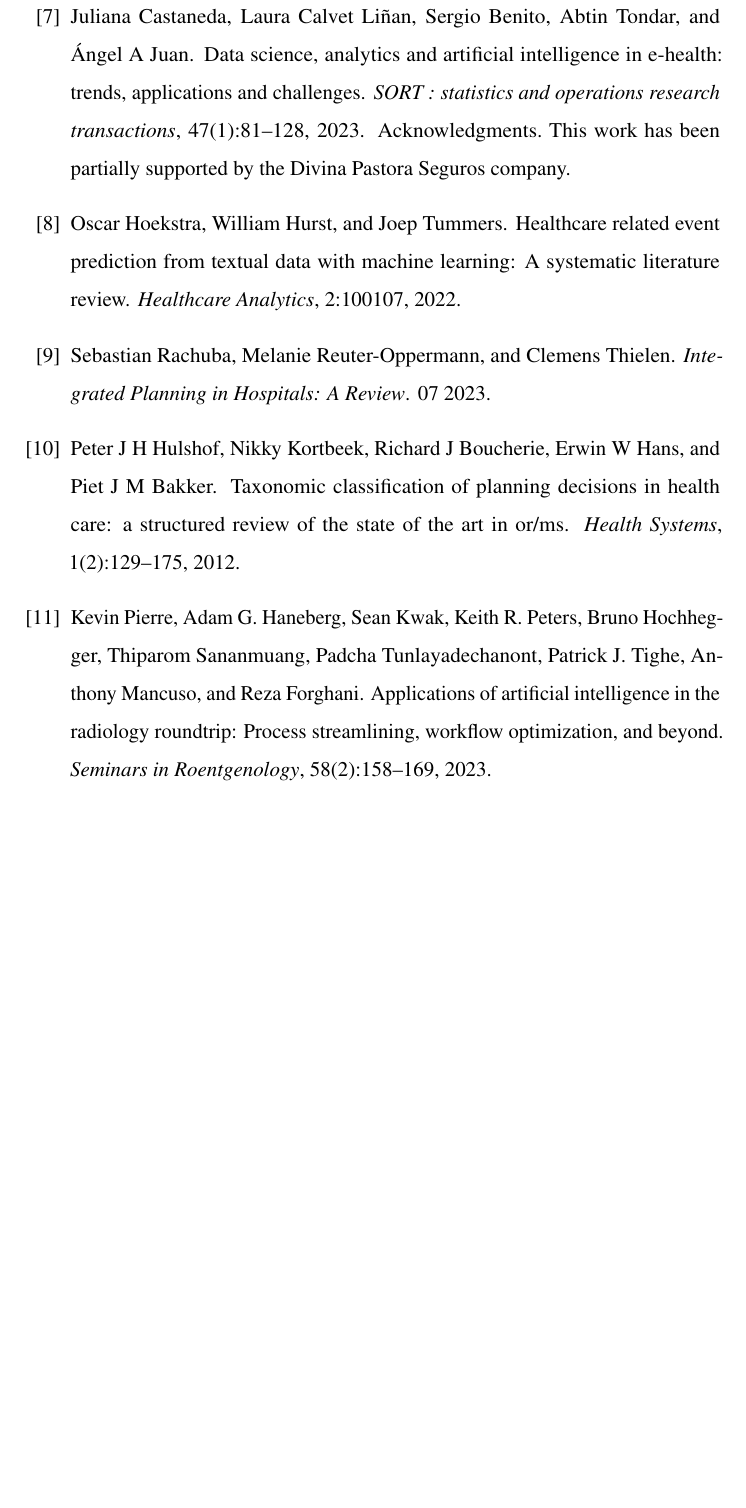
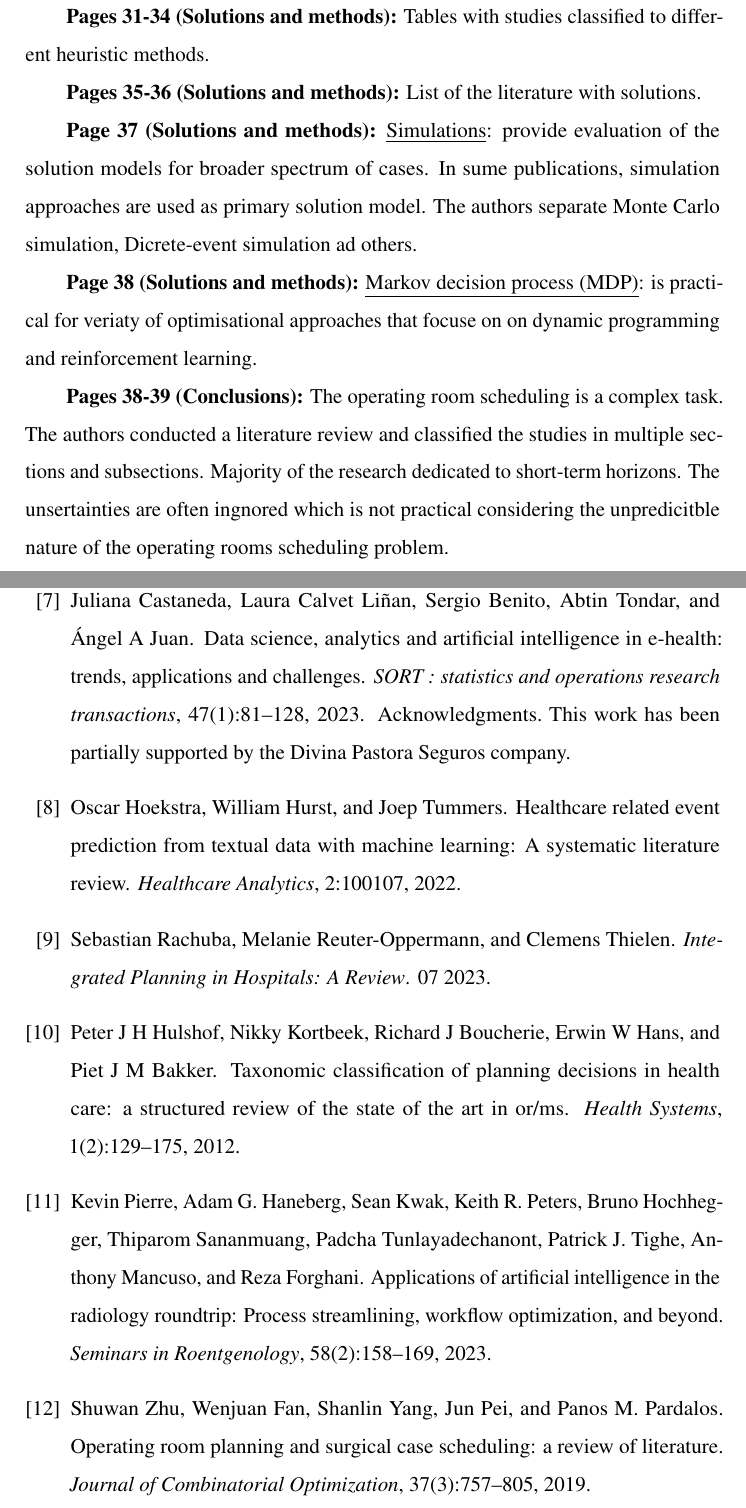
Before and after one commit to phd-research-ucc/mrs-systematic-analysis, a LaTeX thesis (src/summary_compilation/main.tex): part of page 76 of 76 before the commit and two parts of pages 80 and 83 of 83 after it, the two joined at a grey line, cut at the place of the change, the shorter picture padded with empty space. Compiled offline with pdfLaTeX.

```diff
--- a/src/summary_compilation/main.tex
+++ b/src/summary_compilation/main.tex
@@ -30,7 +30,7 @@
         \include{summaries/0010_SR02NL23}
         \include{summaries/0011_SR03NL12}
         \include{summaries/0012_SR03US23}
-        % \include{summaries/0013_SR01CN19}
+        \include{summaries/0013_SR01CN19}
         % \include{summaries/0014_SR02CN23}
         % \include{summaries/0015_SR04US22}
         % \include{summaries/0016_AM01CN23}
```
Also changed, not shown: src/summary_compilation/figures/0013_SR01CN19/fig3.png, src/summary_compilation/figures/0013_SR01CN19/fig4.png, src/summary_compilation/figures/0013_SR01CN19/fig5.png.
